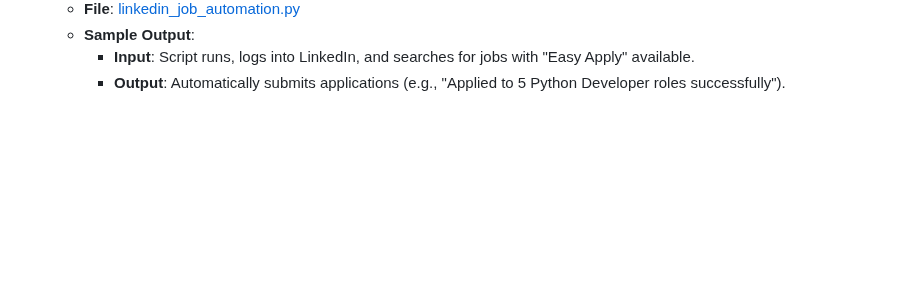
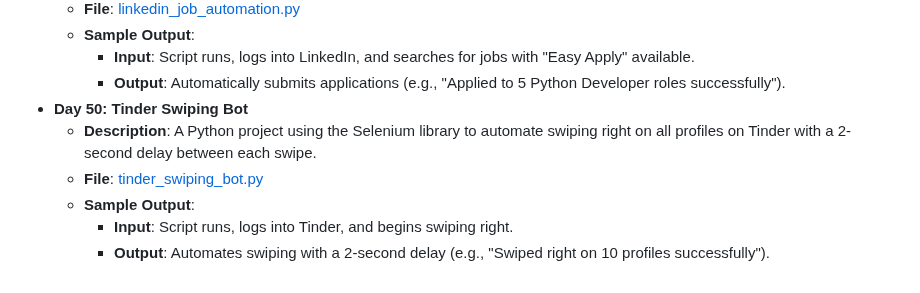
Before and after one commit to vaibhav-vai/100-Days-of-Python, a Markdown page: README.md, the part around the change. Rendered like a GitHub page; blank space fills up the shorter version.

Commit message:
Updated Day 50 in README.md

```diff
--- a/README.md
+++ b/README.md
@@ -281,3 +281,9 @@ My journey through the "100 Days of Code - Python Bootcamp" by Angela Yu.
   - **Sample Output**:
     - **Input**: Script runs, logs into LinkedIn, and searches for jobs with "Easy Apply" available.
     - **Output**: Automatically submits applications (e.g., "Applied to 5 Python Developer roles successfully").
+- **Day 50: Tinder Swiping Bot**
+  - **Description**: A Python project using the Selenium library to automate swiping right on all profiles on Tinder with a 2-second delay between each swipe.
+  - **File**: [tinder_swiping_bot.py](Day50_TinderSwipingBot/main.py)
+  - **Sample Output**:
+    - **Input**: Script runs, logs into Tinder, and begins swiping right.
+    - **Output**: Automates swiping with a 2-second delay (e.g., "Swiped right on 10 profiles successfully").
```
